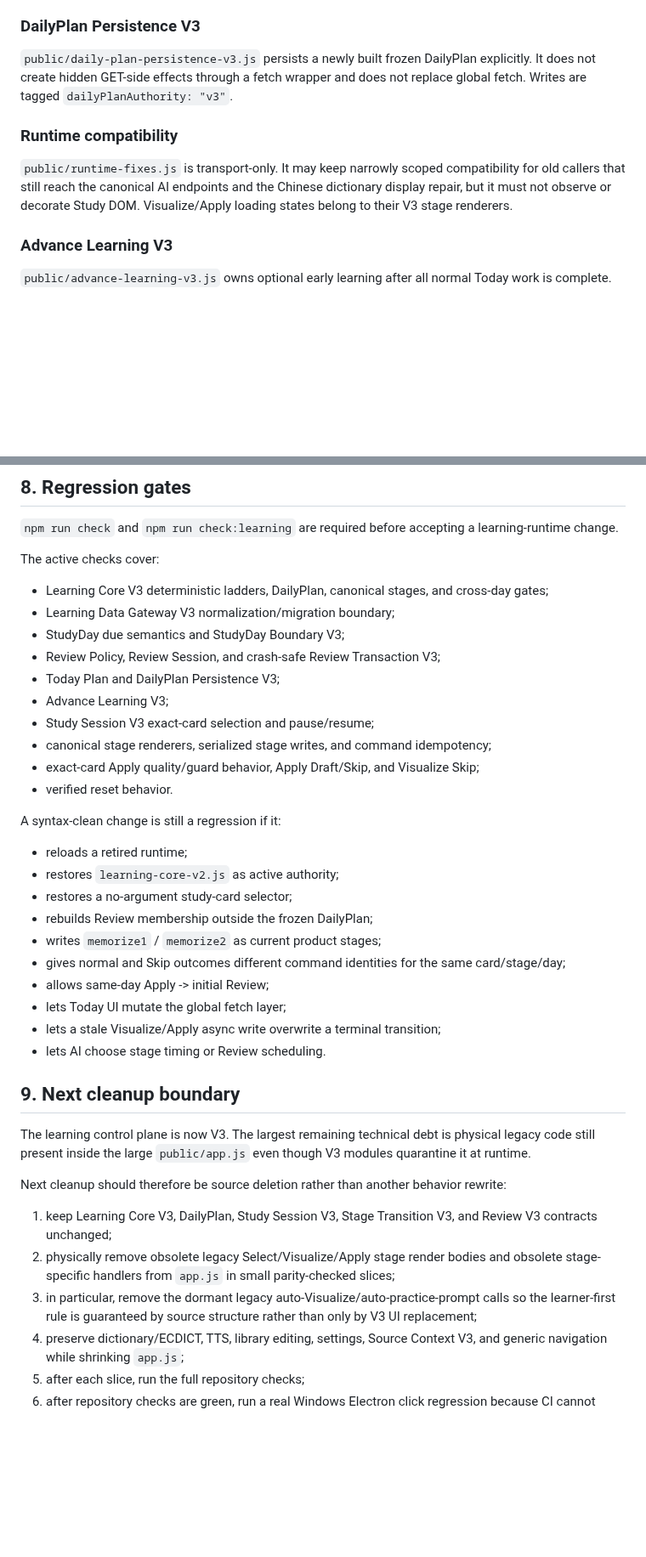
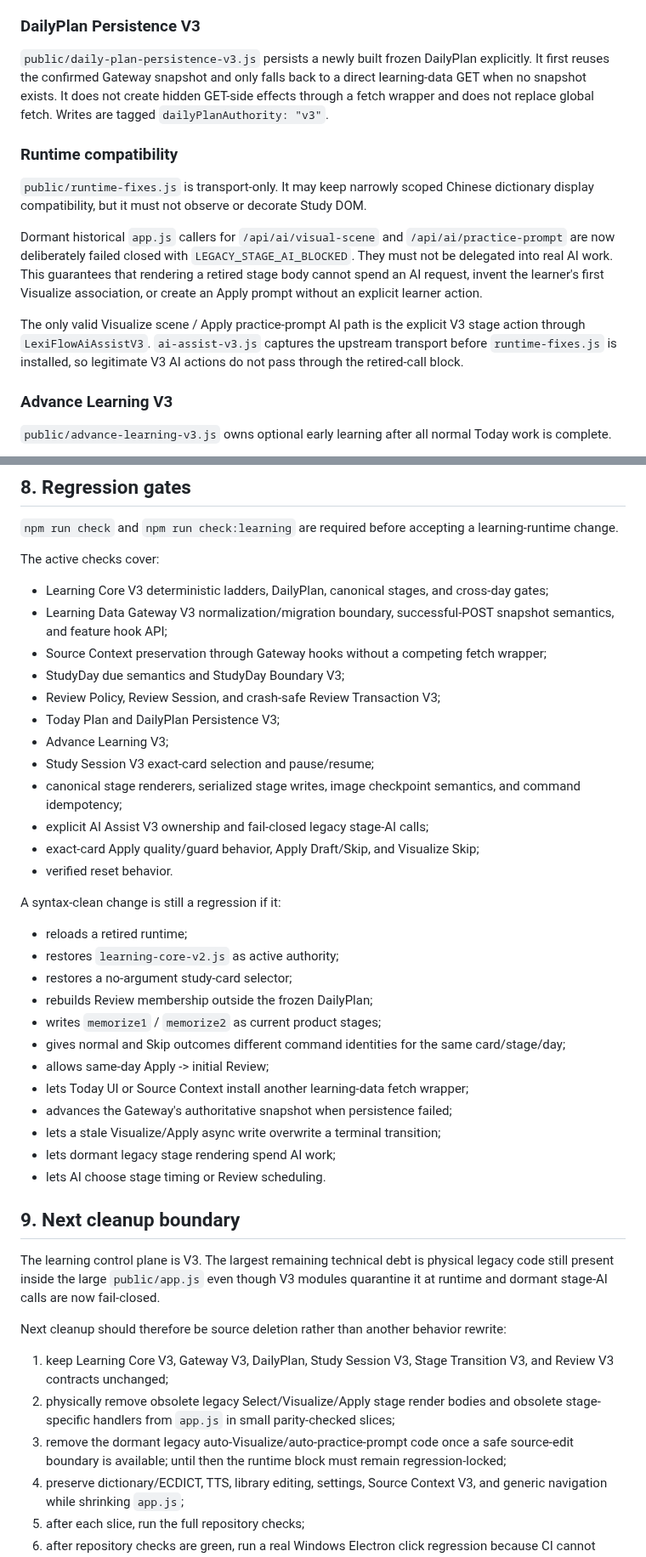
Before and after one commit to lineana-lyu/lexiflow, a Markdown page: docs/RUNTIME_AUTHORITY_V3.md, 2 parts joined by grey strips. Shown at 85% size. GitHub-like rendering; blank space fills up the shorter version.

Commit message:
docs: record gateway hooks and fail-closed stage AI

```diff
--- a/docs/RUNTIME_AUTHORITY_V3.md
+++ b/docs/RUNTIME_AUTHORITY_V3.md
@@ -66,11 +71,15 @@ Rules:
 
 ### DailyPlan Persistence V3
 
-`public/daily-plan-persistence-v3.js` persists a newly built frozen DailyPlan explicitly. It does not create hidden GET-side effects through a fetch wrapper and does not replace global fetch. Writes are tagged `dailyPlanAuthority: "v3"`.
+`public/daily-plan-persistence-v3.js` persists a newly built frozen DailyPlan explicitly. It first reuses the confirmed Gateway snapshot and only falls back to a direct learning-data GET when no snapshot exists. It does not create hidden GET-side effects through a fetch wrapper and does not replace global fetch. Writes are tagged `dailyPlanAuthority: "v3"`.
 
 ### Runtime compatibility
 
-`public/runtime-fixes.js` is transport-only. It may keep narrowly scoped compatibility for old callers that still reach the canonical AI endpoints and the Chinese dictionary display repair, but it must not observe or decorate Study DOM. Visualize/Apply loading states belong to their V3 stage renderers.
+`public/runtime-fixes.js` is transport-only. It may keep narrowly scoped Chinese dictionary display compatibility, but it must not observe or decorate Study DOM.
+
+Dormant historical `app.js` callers for `/api/ai/visual-scene` and `/api/ai/practice-prompt` are now deliberately failed closed with `LEGACY_STAGE_AI_BLOCKED`. They must not be delegated into real AI work. This guarantees that rendering a retired stage body cannot spend an AI request, invent the learner's first Visualize association, or create an Apply prompt without an explicit learner action.
+
+The only valid Visualize scene / Apply practice-prompt AI path is the explicit V3 stage action through `LexiFlowAiAssistV3`. `ai-assist-v3.js` captures the upstream transport before `runtime-fixes.js` is installed, so legitimate V3 AI actions do not pass through the retired-call block.
 
 ### Advance Learning V3
 
@@ -258,13 +278,15 @@ Legacy localStorage key names may remain temporarily when preserving upgrade con
 The active checks cover:
 
 - Learning Core V3 deterministic ladders, DailyPlan, canonical stages, and cross-day gates;
-- Learning Data Gateway V3 normalization/migration boundary;
+- Learning Data Gateway V3 normalization/migration boundary, successful-POST snapshot semantics, and feature hook API;
+- Source Context preservation through Gateway hooks without a competing fetch wrapper;
 - StudyDay due semantics and StudyDay Boundary V3;
 - Review Policy, Review Session, and crash-safe Review Transaction V3;
 - Today Plan and DailyPlan Persistence V3;
 - Advance Learning V3;
 - Study Session V3 exact-card selection and pause/resume;
-- canonical stage renderers, serialized stage writes, and command idempotency;
+- canonical stage renderers, serialized stage writes, image checkpoint semantics, and command idempotency;
+- explicit AI Assist V3 ownership and fail-closed legacy stage-AI calls;
 - exact-card Apply quality/guard behavior, Apply Draft/Skip, and Visualize Skip;
 - verified reset behavior.
 
@@ -277,19 +299,21 @@ A syntax-clean change is still a regression if it:
 - writes `memorize1` / `memorize2` as current product stages;
 - gives normal and Skip outcomes different command identities for the same card/stage/day;
 - allows same-day Apply -> initial Review;
-- lets Today UI mutate the global fetch layer;
+- lets Today UI or Source Context install another learning-data fetch wrapper;
+- advances the Gateway's authoritative snapshot when persistence failed;
 - lets a stale Visualize/Apply async write overwrite a terminal transition;
+- lets dormant legacy stage rendering spend AI work;
 - lets AI choose stage timing or Review scheduling.
 
 ## 9. Next cleanup boundary
 
-The learning control plane is now V3. The largest remaining technical debt is physical legacy code still present inside the large `public/app.js` even though V3 modules quarantine it at runtime.
+The learning control plane is V3. The largest remaining technical debt is physical legacy code still present inside the large `public/app.js` even though V3 modules quarantine it at runtime and dormant stage-AI calls are now fail-closed.
 
 Next cleanup should therefore be source deletion rather than another behavior rewrite:
 
-1. keep Learning Core V3, DailyPlan, Study Session V3, Stage Transition V3, and Review V3 contracts unchanged;
+1. keep Learning Core V3, Gateway V3, DailyPlan, Study Session V3, Stage Transition V3, and Review V3 contracts unchanged;
 2. physically remove obsolete legacy Select/Visualize/Apply stage render bodies and obsolete stage-specific handlers from `app.js` in small parity-checked slices;
-3. in particular, remove the dormant legacy auto-Visualize/auto-practice-prompt calls so the learner-first rule is guaranteed by source structure rather than only by V3 UI replacement;
+3. remove the dormant legacy auto-Visualize/auto-practice-prompt code once a safe source-edit boundary is available; until then the runtime block must remain regression-locked;
 4. preserve dictionary/ECDICT, TTS, library editing, settings, Source Context V3, and generic navigation while shrinking `app.js`;
 5. after each slice, run the full repository checks;
 6. after repository checks are green, run a real Windows Electron click regression because CI cannot validate every GUI interaction.
```
Also changed, not shown: other parts of docs/RUNTIME_AUTHORITY_V3.md (+24 -8 lines).
